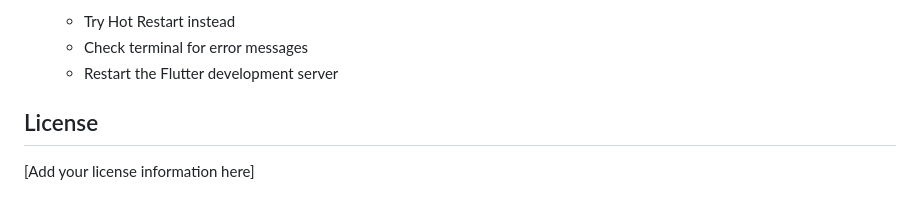
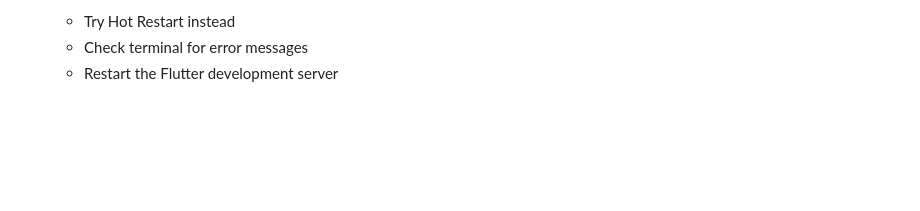
Before and after one commit to Shiv-Chavda/Task-Hub, a Markdown page: README.md, the part around the change. Drawn GitHub-style; blank space fills up the shorter version.

```diff
--- a/README.md
+++ b/README.md
@@ -156,7 +156,3 @@ Hot Restart completely resets the application state and rebuilds it from scratch
    - Try Hot Restart instead
    - Check terminal for error messages
    - Restart the Flutter development server
-
-## License
-
-[Add your license information here]
```
